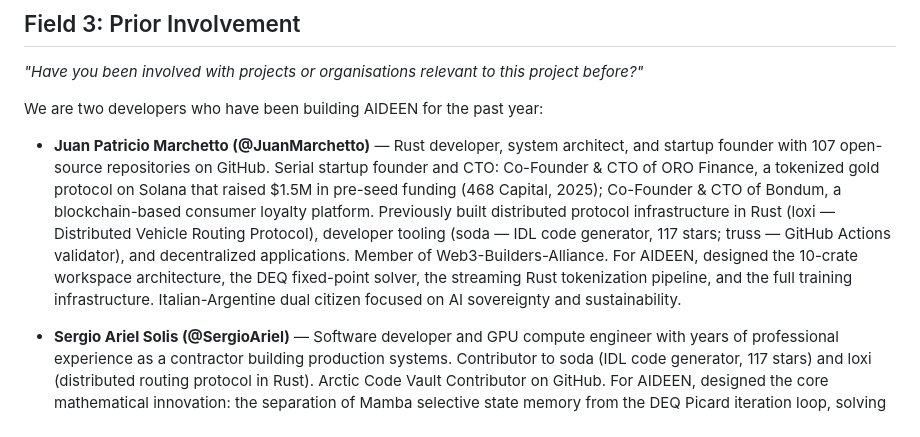
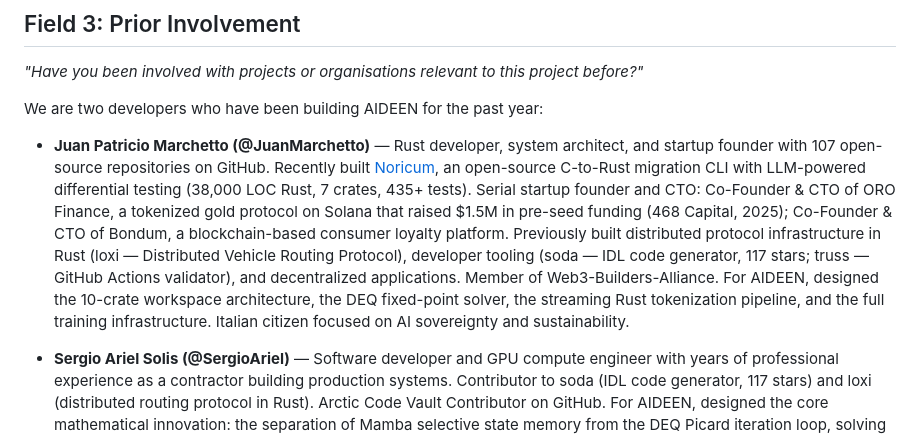
Before and after one commit to SergioAriel/aideen, a Markdown page: docs/grants/ngi-zero-commons-fund-2026-proposal.md, the part around the change. GitHub-like rendering.

Commit message:
docs: add Noricum (open-source C-to-Rust CLI) to team credentials in grant proposal

```diff
--- a/docs/grants/ngi-zero-commons-fund-2026-proposal.md
+++ b/docs/grants/ngi-zero-commons-fund-2026-proposal.md
@@ -41,7 +41,7 @@ All software is written in Rust and will be released under the MIT license. The
 
 We are two developers who have been building AIDEEN for the past year:
 
-- **Juan Patricio Marchetto (@JuanMarchetto)** — Rust developer, system architect, and startup founder with 107 open-source repositories on GitHub. Serial startup founder and CTO: Co-Founder & CTO of ORO Finance, a tokenized gold protocol on Solana that raised $1.5M in pre-seed funding (468 Capital, 2025); Co-Founder & CTO of Bondum, a blockchain-based consumer loyalty platform. Previously built distributed protocol infrastructure in Rust (loxi — Distributed Vehicle Routing Protocol), developer tooling (soda — IDL code generator, 117 stars; truss — GitHub Actions validator), and decentralized applications. Member of Web3-Builders-Alliance. For AIDEEN, designed the 10-crate workspace architecture, the DEQ fixed-point solver, the streaming Rust tokenization pipeline, and the full training infrastructure. Italian-Argentine dual citizen focused on AI sovereignty and sustainability.
+- **Juan Patricio Marchetto (@JuanMarchetto)** — Rust developer, system architect, and startup founder with 107 open-source repositories on GitHub. Recently built [Noricum](https://github.com/JuanMarchetto/noricum), an open-source C-to-Rust migration CLI with LLM-powered differential testing (38,000 LOC Rust, 7 crates, 435+ tests). Serial startup founder and CTO: Co-Founder & CTO of ORO Finance, a tokenized gold protocol on Solana that raised $1.5M in pre-seed funding (468 Capital, 2025); Co-Founder & CTO of Bondum, a blockchain-based consumer loyalty platform. Previously built distributed protocol infrastructure in Rust (loxi — Distributed Vehicle Routing Protocol), developer tooling (soda — IDL code generator, 117 stars; truss — GitHub Actions validator), and decentralized applications. Member of Web3-Builders-Alliance. For AIDEEN, designed the 10-crate workspace architecture, the DEQ fixed-point solver, the streaming Rust tokenization pipeline, and the full training infrastructure. Italian citizen focused on AI sovereignty and sustainability.
 
 - **Sergio Ariel Solis (@SergioAriel)** — Software developer and GPU compute engineer with years of professional experience as a contractor building production systems. Contributor to soda (IDL code generator, 117 stars) and loxi (distributed routing protocol in Rust). Arctic Code Vault Contributor on GitHub. For AIDEEN, designed the core mathematical innovation: the separation of Mamba selective state memory from the DEQ Picard iteration loop, solving the convergence instability that arises when stateful recurrence operates inside a fixed-point solver. Implemented the GPU backend in wgpu/WGSL including fused Picard adjoint shaders, and led the transition from Conjugate Gradient to Picard Adjoint for the backward pass.
 
```
